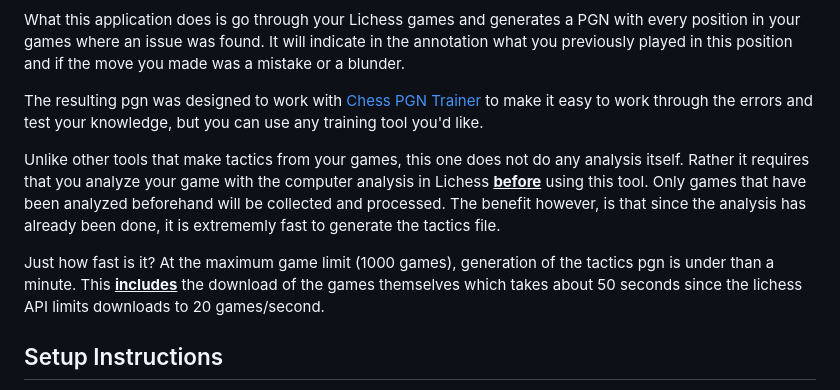
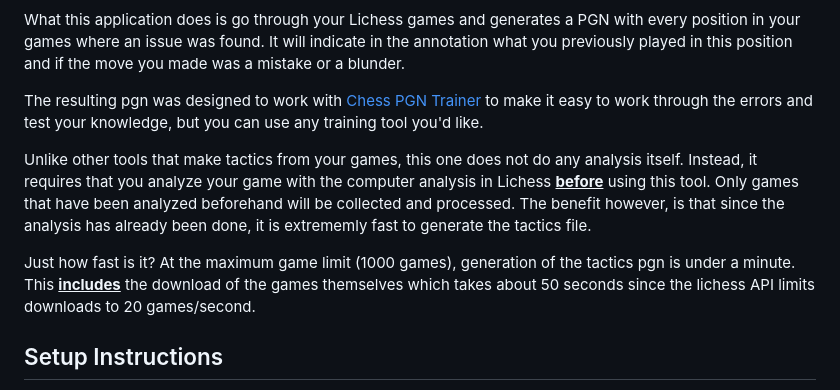
Before and after one commit to rodpolako/Chess-Tactics-Extractor, a Markdown page: README.md, the part around the change. Rendered like a GitHub page.

```diff
--- a/README.md
+++ b/README.md
@@ -11,9 +11,9 @@ What this application does is go through your Lichess games and generates a PGN
 
 The resulting pgn was designed to work with [Chess PGN Trainer](https://rodpolako.github.io) to make it easy to work through the errors and test your knowledge, but you can use any training tool you'd like.
 
-Unlike other tools that make tactics from your games, this one does not do any analysis itself. Rather it requires that you analyze your game with the computer analysis in Lichess <ins>**before**</ins> using this tool. Only games that have been analyzed beforehand will be collected and processed. The benefit however, is that since the analysis has already been done, it is extrememly fast to generate the tactics file.
+Unlike other tools that make tactics from your games, this one does not do any analysis itself. Instead, it requires that you analyze your game with the computer analysis in Lichess <ins>**before**</ins> using this tool. Only games that have been analyzed beforehand will be collected and processed. The benefit however, is that since the analysis has already been done, it is extrememly fast to generate the tactics file.
 
-Just how fast is it?  At the maximum game limit (1000 games), generation of the tactics pgn is under than a minute. This <ins>**includes**</ins> the download of the games themselves which takes about 50 seconds since the lichess API limits downloads to 20 games/second.
+Just how fast is it?  At the maximum game limit (1000 games), generation of the tactics pgn is under a minute. This <ins>**includes**</ins> the download of the games themselves which takes about 50 seconds since the lichess API limits downloads to 20 games/second.
 
 ## Setup Instructions ##
 If you just want to use the app and and not bother hosting the page yourself, you can just use the live link [here](https://rodpolako.github.io/cte). The latest version of this app will always be hosted there.
```
